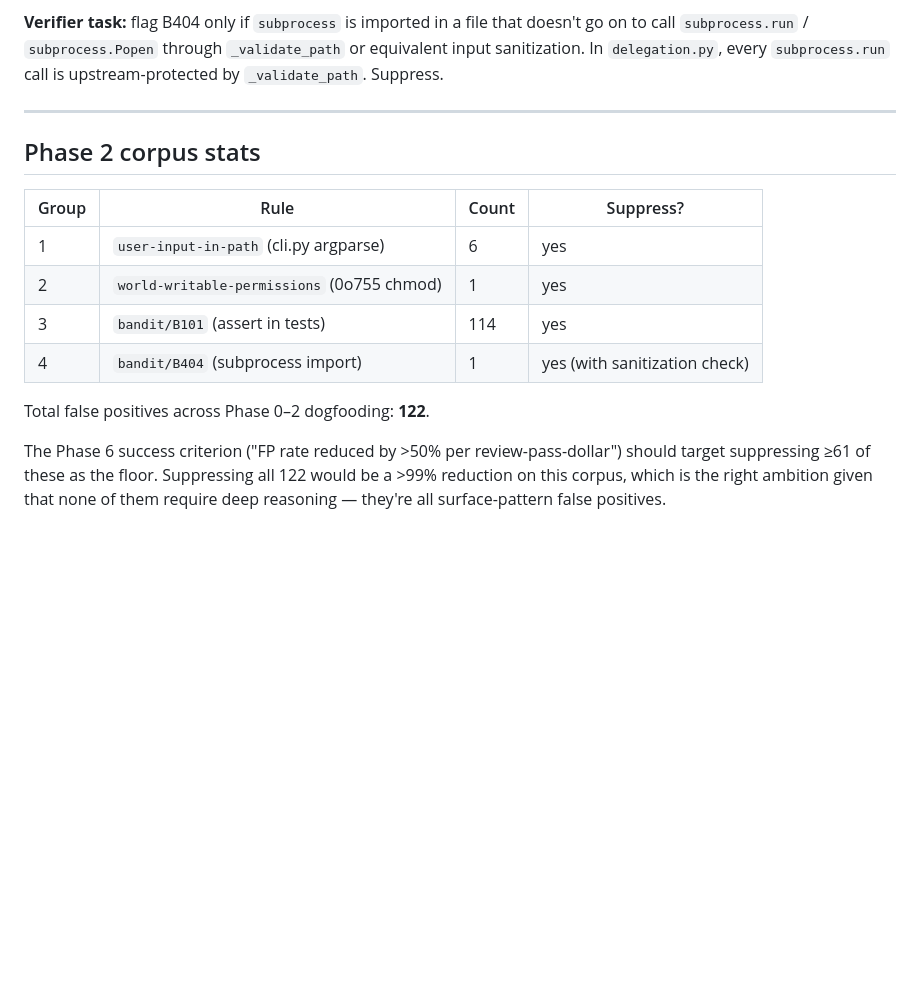
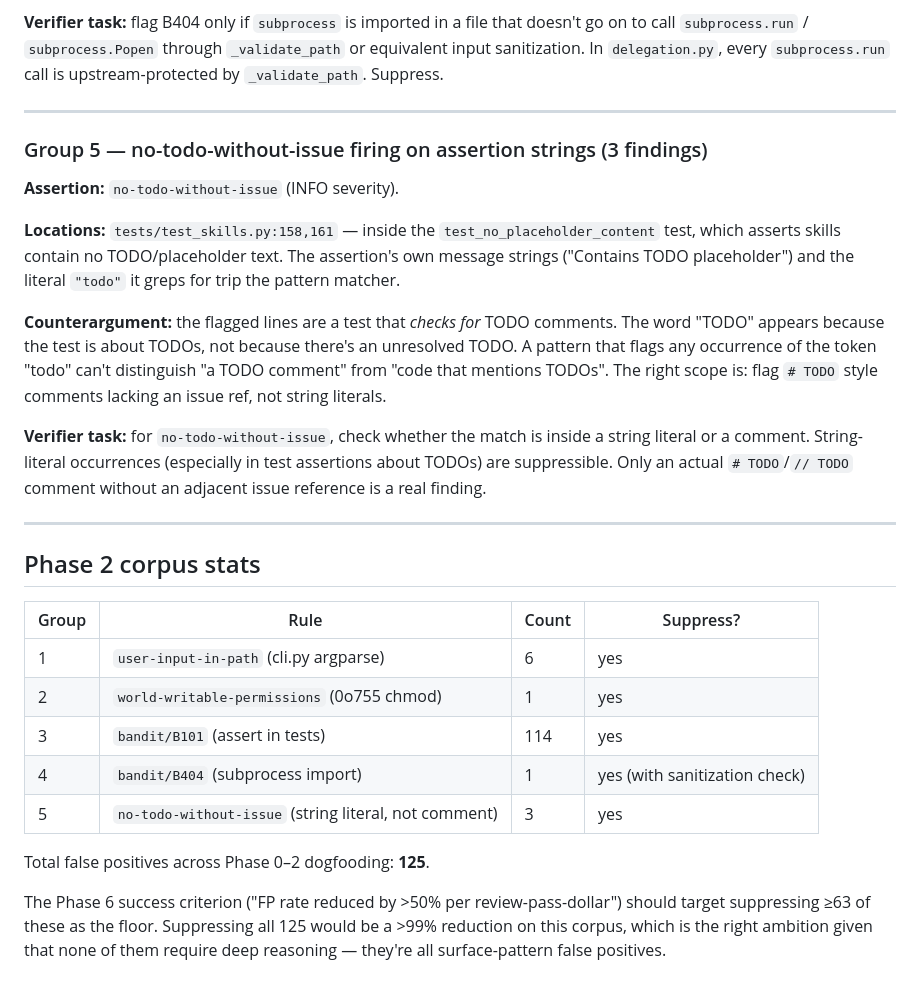
Before and after one commit to b17z/crucible, a Markdown page: docs/v2/phase6_verifier_corpus.md, the part around the change. Drawn GitHub-style; blank space fills up the shorter version.

Commit message:
docs: add group 5 (no-todo string-literal FP) to verifier corpus
Self-review surfaced no-todo-without-issue firing on the assertion
strings in test_no_placeholder_content. 125 known FPs now; floor 63.

```diff
--- a/docs/v2/phase6_verifier_corpus.md
+++ b/docs/v2/phase6_verifier_corpus.md
@@ -145,6 +145,31 @@ through `_validate_path` or equivalent input sanitization. In
 
 ---
 
+### Group 5 — no-todo-without-issue firing on assertion strings (3 findings)
+
+**Assertion:** `no-todo-without-issue` (INFO severity).
+
+**Locations:** `tests/test_skills.py:158,161` — inside the
+`test_no_placeholder_content` test, which asserts skills contain no
+TODO/placeholder text. The assertion's own message strings
+("Contains TODO placeholder") and the literal `"todo"` it greps for
+trip the pattern matcher.
+
+**Counterargument:** the flagged lines are a test that *checks for*
+TODO comments. The word "TODO" appears because the test is about
+TODOs, not because there's an unresolved TODO. A pattern that flags
+any occurrence of the token "todo" can't distinguish "a TODO comment"
+from "code that mentions TODOs". The right scope is: flag `# TODO`
+style comments lacking an issue ref, not string literals.
+
+**Verifier task:** for `no-todo-without-issue`, check whether the
+match is inside a string literal or a comment. String-literal
+occurrences (especially in test assertions about TODOs) are
+suppressible. Only an actual `# TODO`/`// TODO` comment without an
+adjacent issue reference is a real finding.
+
+---
+
 ## Phase 2 corpus stats
 
 | Group | Rule | Count | Suppress? |
@@ -153,11 +178,12 @@ through `_validate_path` or equivalent input sanitization. In
 | 2 | `world-writable-permissions` (0o755 chmod) | 1 | yes |
 | 3 | `bandit/B101` (assert in tests) | 114 | yes |
 | 4 | `bandit/B404` (subprocess import) | 1 | yes (with sanitization check) |
+| 5 | `no-todo-without-issue` (string literal, not comment) | 3 | yes |
 
-Total false positives across Phase 0–2 dogfooding: **122**.
+Total false positives across Phase 0–2 dogfooding: **125**.
 
 The Phase 6 success criterion ("FP rate reduced by >50% per
-review-pass-dollar") should target suppressing ≥61 of these as the
-floor. Suppressing all 122 would be a >99% reduction on this corpus,
+review-pass-dollar") should target suppressing ≥63 of these as the
+floor. Suppressing all 125 would be a >99% reduction on this corpus,
 which is the right ambition given that none of them require deep
 reasoning — they're all surface-pattern false positives.
```
